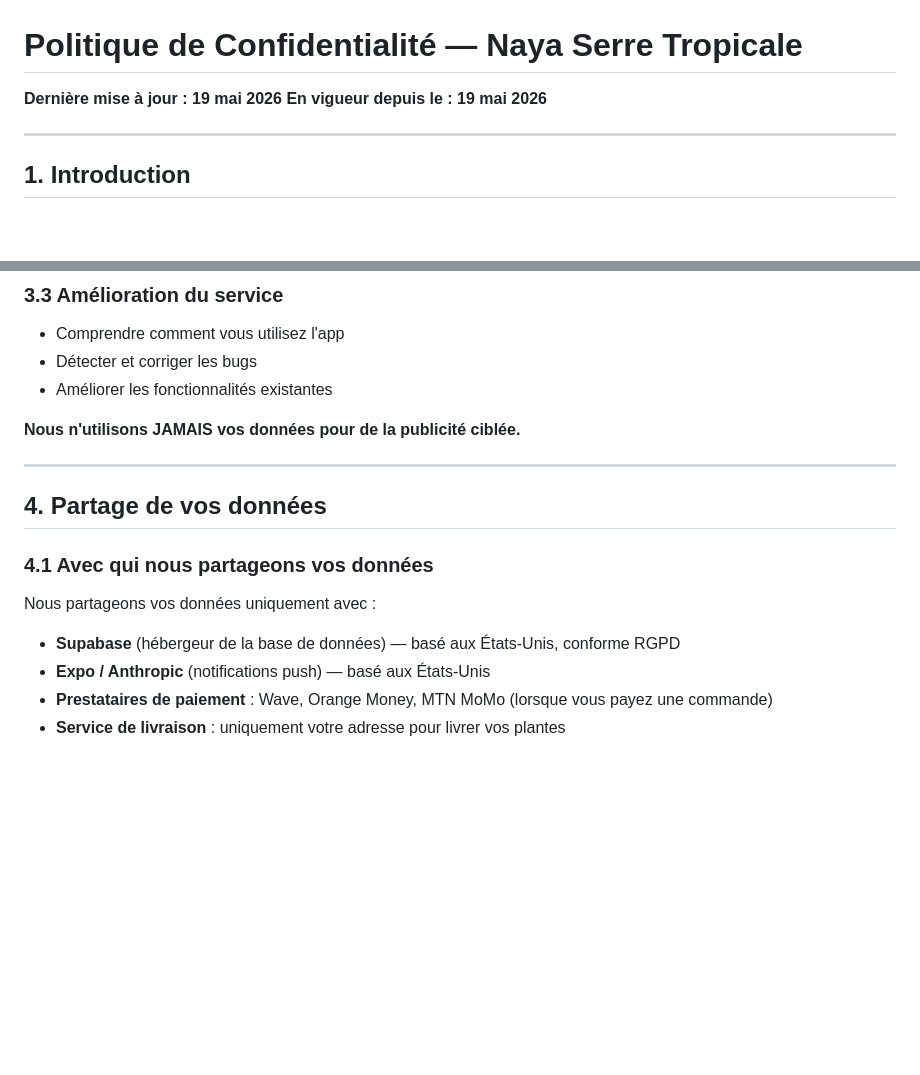
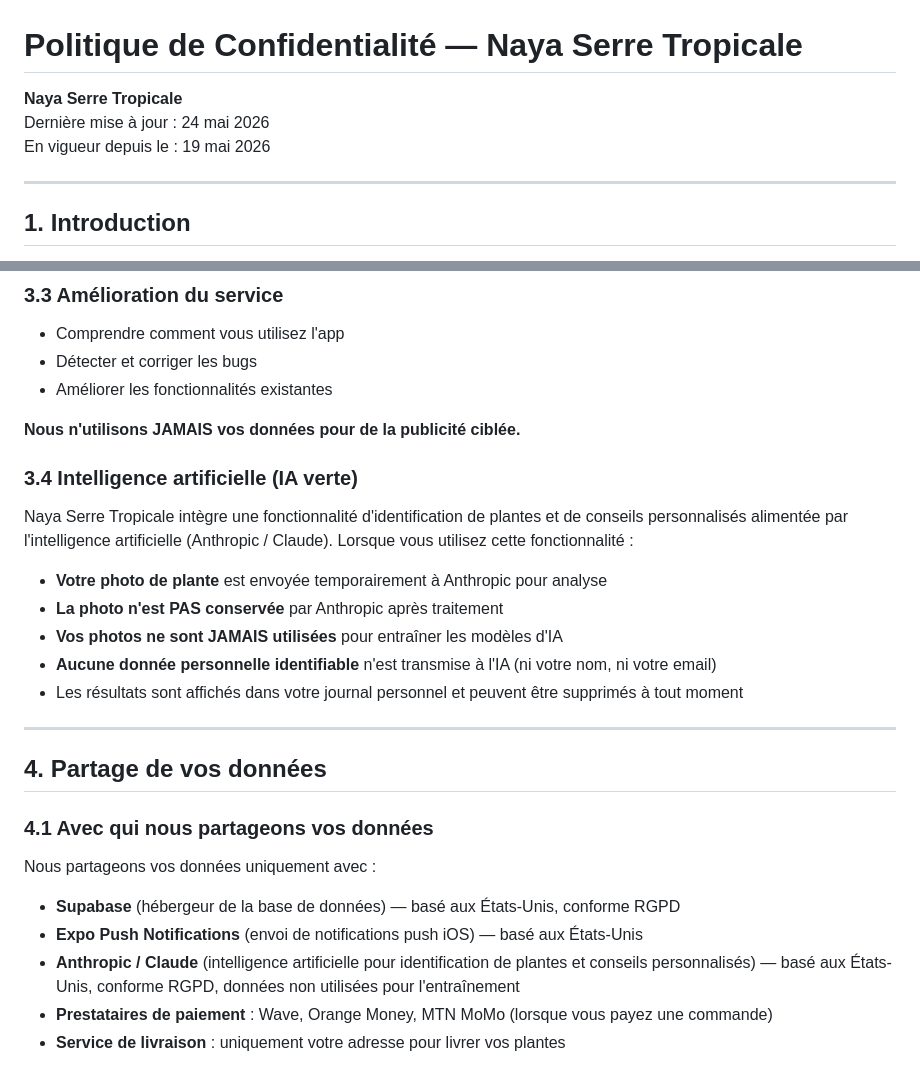
Before and after one commit to nayaserretropicale-source/naya-legal, a Markdown page: privacy-policy-fr.md, 2 parts joined by grey strips. Rendered like a GitHub page; blank space fills up the shorter version.

Commit message:
update: clarification Anthropic et ajout section IA

```diff
--- a/privacy-policy-fr.md
+++ b/privacy-policy-fr.md
@@ -1,7 +1,8 @@
 # Politique de Confidentialité — Naya Serre Tropicale
 
-**Dernière mise à jour : 19 mai 2026**
-**En vigueur depuis le : 19 mai 2026**
+**Naya Serre Tropicale**
+Dernière mise à jour : 24 mai 2026
+En vigueur depuis le : 19 mai 2026
 
 ---
 
@@ -77,6 +78,16 @@ Nous utilisons vos données pour :
 
 **Nous n'utilisons JAMAIS vos données pour de la publicité ciblée.**
 
+### 3.4 Intelligence artificielle (IA verte)
+
+Naya Serre Tropicale intègre une fonctionnalité d'identification de plantes et de conseils personnalisés alimentée par l'intelligence artificielle (Anthropic / Claude). Lorsque vous utilisez cette fonctionnalité :
+
+- **Votre photo de plante** est envoyée temporairement à Anthropic pour analyse
+- **La photo n'est PAS conservée** par Anthropic après traitement
+- **Vos photos ne sont JAMAIS utilisées** pour entraîner les modèles d'IA
+- **Aucune donnée personnelle identifiable** n'est transmise à l'IA (ni votre nom, ni votre email)
+- Les résultats sont affichés dans votre journal personnel et peuvent être supprimés à tout moment
+
 ---
 
 ## 4. Partage de vos données
@@ -86,7 +97,8 @@ Nous utilisons vos données pour :
 Nous partageons vos données uniquement avec :
 
 - **Supabase** (hébergeur de la base de données) — basé aux États-Unis, conforme RGPD
-- **Expo / Anthropic** (notifications push) — basé aux États-Unis
+- **Expo Push Notifications** (envoi de notifications push iOS) — basé aux États-Unis
+- **Anthropic / Claude** (intelligence artificielle pour identification de plantes et conseils personnalisés) — basé aux États-Unis, conforme RGPD, données non utilisées pour l'entraînement
 - **Prestataires de paiement** : Wave, Orange Money, MTN MoMo (lorsque vous payez une commande)
 - **Service de livraison** : uniquement votre adresse pour livrer vos plantes
 
```
